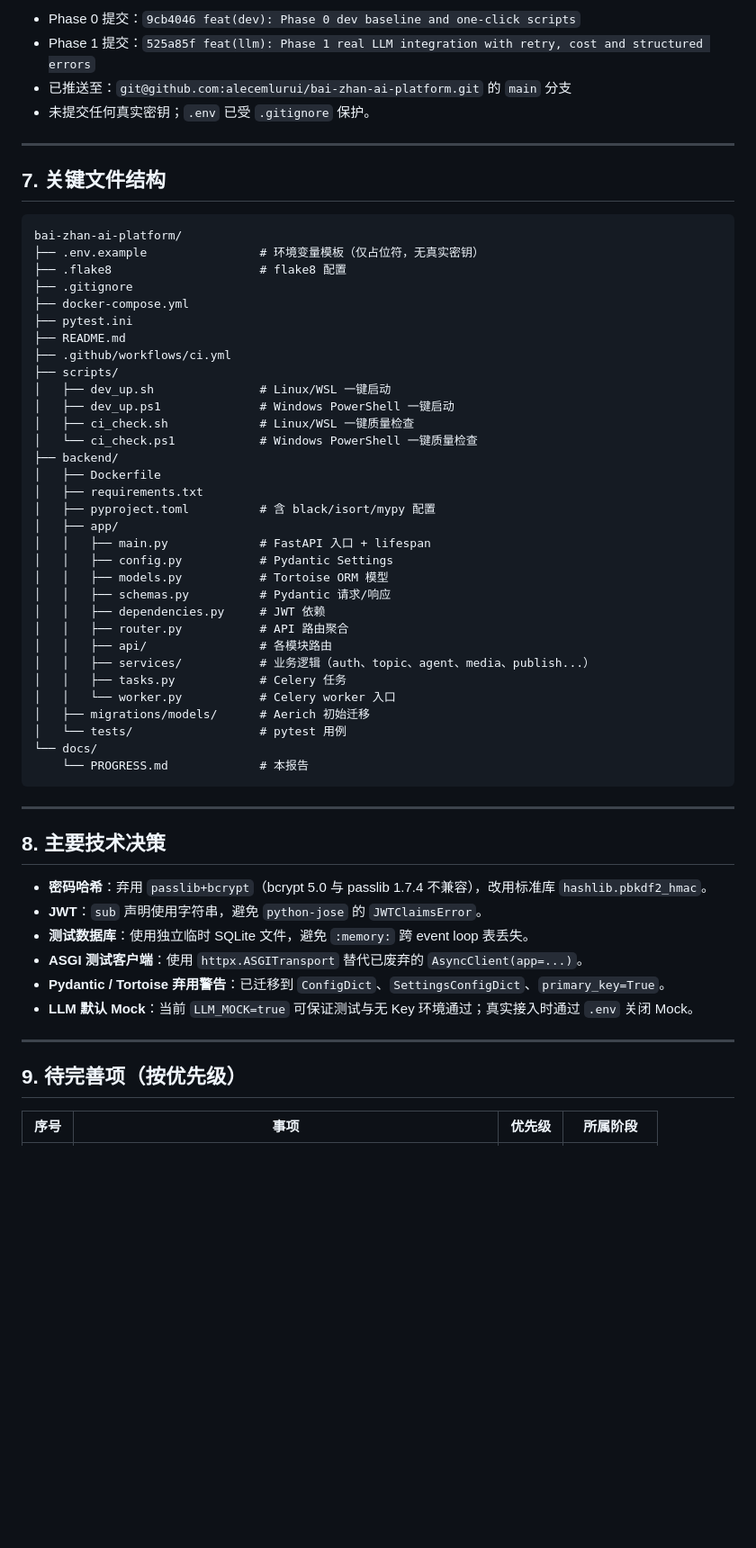
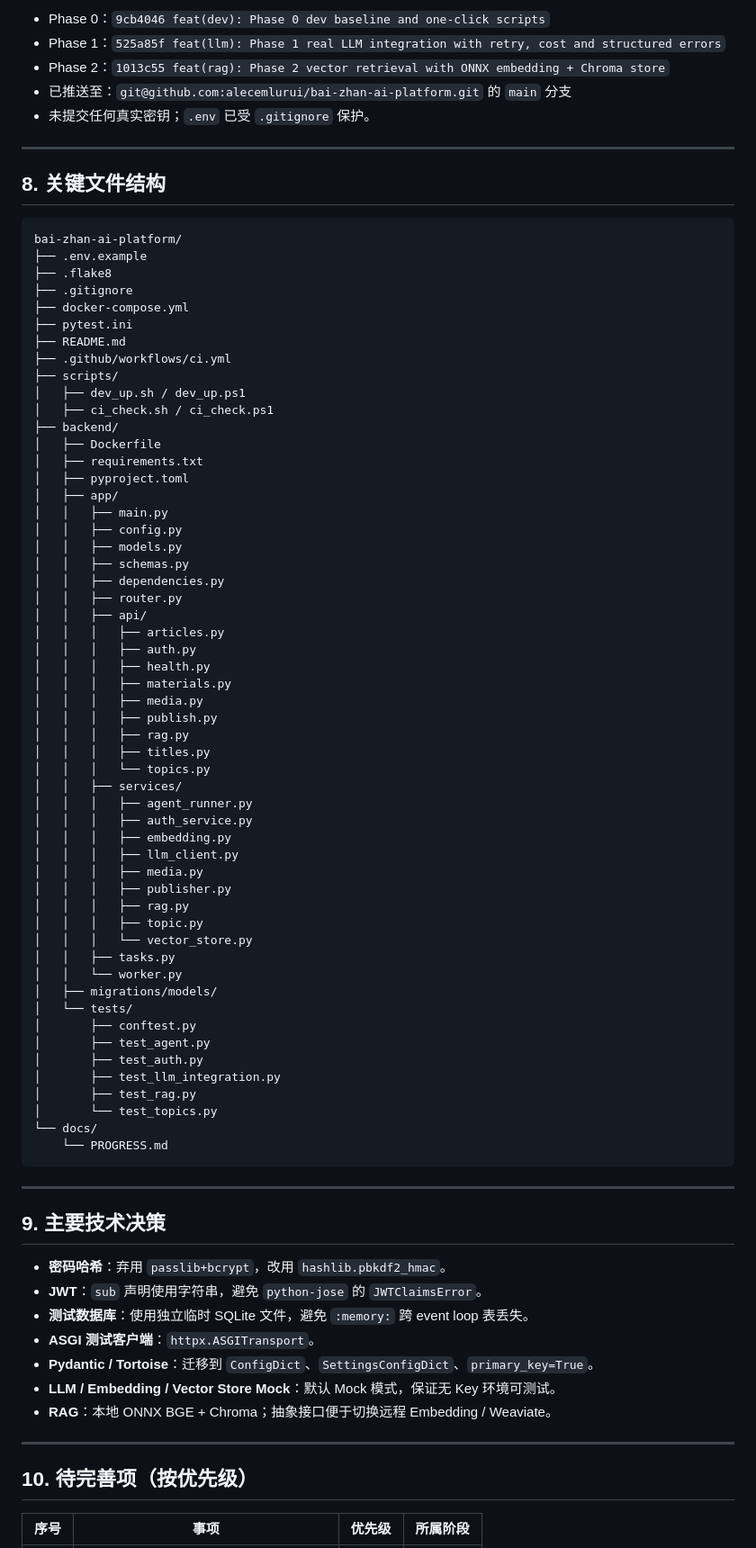
Before and after one commit to alecemlurui/bai-zhan-ai-platform, a Markdown page: docs/PROGRESS.md, the part around one of its changes. Shown at 90% size. Drawn GitHub-style; blank space fills up the shorter version.

Commit message:
docs: update PROGRESS.md for Phase 2 completion and Phase 3 plan
- Mark Phase 2 RAG complete with commit hash and verification results
- Add Phase 3 image/OSS next steps
- Refresh date to 2026-08-20

````diff
--- a/docs/PROGRESS.md
+++ b/docs/PROGRESS.md
@@ -150,62 +100,86 @@ pytest: 20 passed in ~20s
 
-- Phase 0 提交：`9cb4046 feat(dev): Phase 0 dev baseline and one-click scripts`
-- Phase 1 提交：`525a85f feat(llm): Phase 1 real LLM integration with retry, cost and structured errors`
+- Phase 0：`9cb4046 feat(dev): Phase 0 dev baseline and one-click scripts`
+- Phase 1：`525a85f feat(llm): Phase 1 real LLM integration with retry, cost and structured errors`
+- Phase 2：`1013c55 feat(rag): Phase 2 vector retrieval with ONNX embedding + Chroma store`
 - 已推送至：`git@github.com:alecemlurui/bai-zhan-ai-platform.git` 的 `main` 分支
 - 未提交任何真实密钥；`.env` 已受 `.gitignore` 保护。
 
 ---
 
-## 7. 关键文件结构
+## 8. 关键文件结构
 
 ```text
 bai-zhan-ai-platform/
-├── .env.example                # 环境变量模板（仅占位符，无真实密钥）
-├── .flake8                     # flake8 配置
+├── .env.example
+├── .flake8
 ├── .gitignore
 ├── docker-compose.yml
 ├── pytest.ini
 ├── README.md
 ├── .github/workflows/ci.yml
 ├── scripts/
-│   ├── dev_up.sh               # Linux/WSL 一键启动
-│   ├── dev_up.ps1              # Windows PowerShell 一键启动
-│   ├── ci_check.sh             # Linux/WSL 一键质量检查
-│   └── ci_check.ps1            # Windows PowerShell 一键质量检查
+│   ├── dev_up.sh / dev_up.ps1
+│   ├── ci_check.sh / ci_check.ps1
 ├── backend/
 │   ├── Dockerfile
 │   ├── requirements.txt
-│   ├── pyproject.toml          # 含 black/isort/mypy 配置
+│   ├── pyproject.toml
 │   ├── app/
-│   │   ├── main.py             # FastAPI 入口 + lifespan
-│   │   ├── config.py           # Pydantic Settings
-│   │   ├── models.py           # Tortoise ORM 模型
-│   │   ├── schemas.py          # Pydantic 请求/响应
-│   │   ├── dependencies.py     # JWT 依赖
-│   │   ├── router.py           # API 路由聚合
-│   │   ├── api/                # 各模块路由
-│   │   ├── services/           # 业务逻辑（auth、topic、agent、media、publish...）
-│   │   ├── tasks.py            # Celery 任务
-│   │   └── worker.py           # Celery worker 入口
-│   ├── migrations/models/      # Aerich 初始迁移
-│   └── tests/                  # pytest 用例
+│   │   ├── main.py
+│   │   ├── config.py
+│   │   ├── models.py
+│   │   ├── schemas.py
+│   │   ├── dependencies.py
+│   │   ├── router.py
+│   │   ├── api/
+│   │   │   ├── articles.py
+│   │   │   ├── auth.py
+│   │   │   ├── health.py
+│   │   │   ├── materials.py
+│   │   │   ├── media.py
+│   │   │   ├── publish.py
+│   │   │   ├── rag.py
+│   │   │   ├── titles.py
+│   │   │   └── topics.py
+│   │   ├── services/
+│   │   │   ├── agent_runner.py
+│   │   │   ├── auth_service.py
+│   │   │   ├── embedding.py
+│   │   │   ├── llm_client.py
+│   │   │   ├── media.py
+│   │   │   ├── publisher.py
+│   │   │   ├── rag.py
+│   │   │   ├── topic.py
+│   │   │   └── vector_store.py
+│   │   ├── tasks.py
+│   │   └── worker.py
+│   ├── migrations/models/
+│   └── tests/
+│       ├── conftest.py
+│       ├── test_agent.py
+│       ├── test_auth.py
+│       ├── test_llm_integration.py
+│       ├── test_rag.py
+│       └── test_topics.py
 └── docs/
-    └── PROGRESS.md             # 本报告
+    └── PROGRESS.md
 ```
 
 ---
 
-## 8. 主要技术决策
+## 9. 主要技术决策
 
-- **密码哈希**：弃用 `passlib+bcrypt`（bcrypt 5.0 与 passlib 1.7.4 不兼容），改用标准库 `hashlib.pbkdf2_hmac`。
+- **密码哈希**：弃用 `passlib+bcrypt`，改用 `hashlib.pbkdf2_hmac`。
 - **JWT**：`sub` 声明使用字符串，避免 `python-jose` 的 `JWTClaimsError`。
 - **测试数据库**：使用独立临时 SQLite 文件，避免 `:memory:` 跨 event loop 表丢失。
-- **ASGI 测试客户端**：使用 `httpx.ASGITransport` 替代已废弃的 `AsyncClient(app=...)`。
-- **Pydantic / Tortoise 弃用警告**：已迁移到 `ConfigDict`、`SettingsConfigDict`、`primary_key=True`。
-- **LLM 默认 Mock**：当前 `LLM_MOCK=true` 可保证测试与无 Key 环境通过；真实接入时通过 `.env` 关闭 Mock。
+- **ASGI 测试客户端**：`httpx.ASGITransport`。
+- **Pydantic / Tortoise**：迁移到 `ConfigDict`、`SettingsConfigDict`、`primary_key=True`。
+- **LLM / Embedding / Vector Store Mock**：默认 Mock 模式，保证无 Key 环境可测试。
+- **RAG**：本地 ONNX BGE + Chroma；抽象接口便于切换远程 Embedding / Weaviate。
 
 ---
 
-## 9. 待完善项（按优先级）
+## 10. 待完善项（按优先级）
 
 | 序号 | 事项 | 优先级 | 所属阶段 |
 | --- | --- | --- | --- |
````
Also changed, not shown: other parts of docs/PROGRESS.md (+85 -140 lines).
